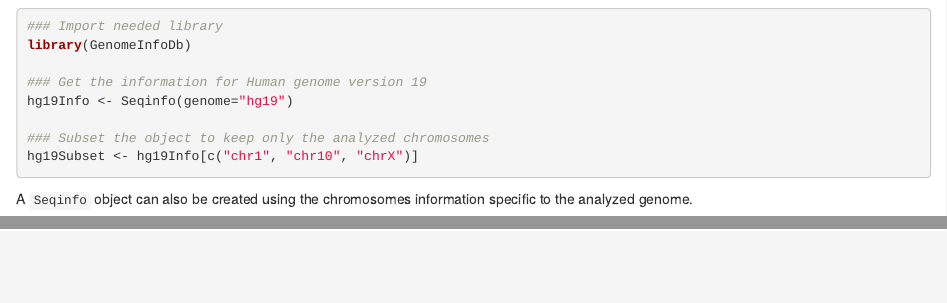
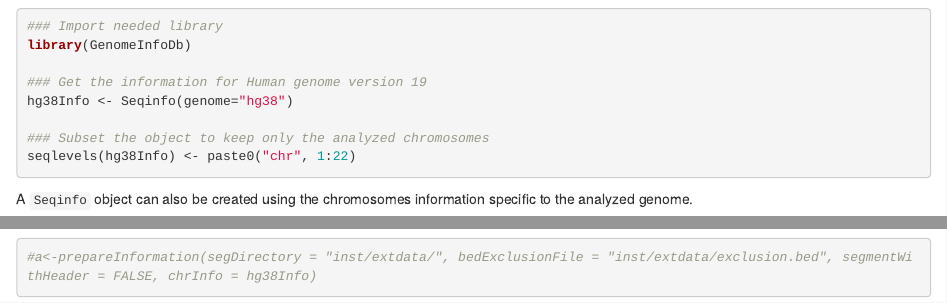
Before and after one commit to KrasnitzLab/CNVMetrics, an R Markdown document (vignettes/CNVMetrics.Rmd): the page in a window 1100 px wide, from 630 px down, and a second part further down, joined at a grey line. Rendered offline with R 4.5, knitr and Pandoc, with nearby package versions; drawn as R Markdown's standard HTML page in place of the format the file asks for; some code elsewhere in the file could not run offline.

Commit message:
Update vignette content

````diff
--- a/vignettes/CNVMetrics.Rmd
+++ b/vignettes/CNVMetrics.Rmd
@@ -55,10 +55,10 @@ the `r Biocpkg("GenomeInfoDb")` package.
 library(GenomeInfoDb)
 
 ### Get the information for Human genome version 19
-hg19Info <- Seqinfo(genome="hg19")
+hg38Info <- Seqinfo(genome="hg38")
 
 ### Subset the object to keep only the analyzed chromosomes
-hg19Subset <- hg19Info[c("chr1", "chr10", "chrX")]
+seqlevels(hg38Info) <- paste0("chr", 1:22)
 ```
 
 A `Seqinfo` object can also be created using the chromosomes information
@@ -78,0 +83,3 @@ if (exists("hg19Info", inherits = FALSE)) rm(hg19Info)
+#a<-prepareInformation(segDirectory = "inst/extdata/", bedExclusionFile = "inst/extdata/exclusion.bed", segmentWithHeader = FALSE, chrInfo = hg38Info)
+
+```
````
Also changed, not shown: vignettes/CNVMetrics.Rmd (6 more changed lines).
